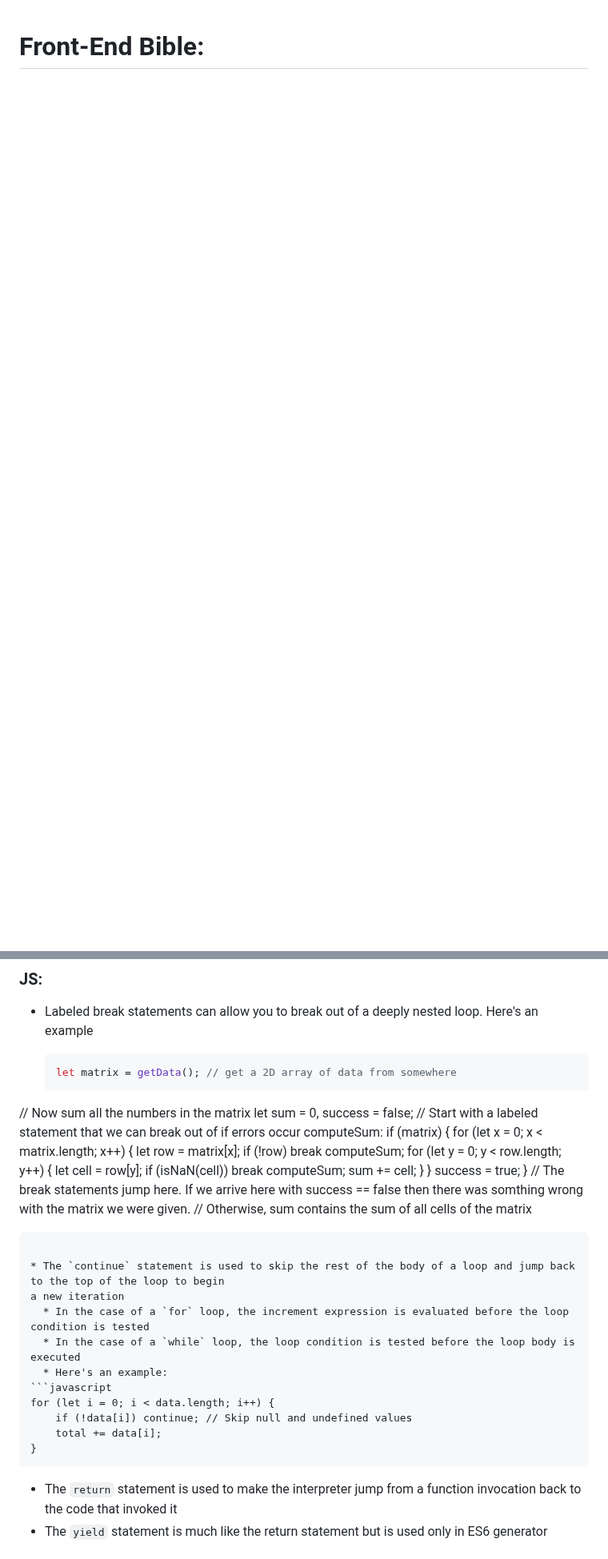
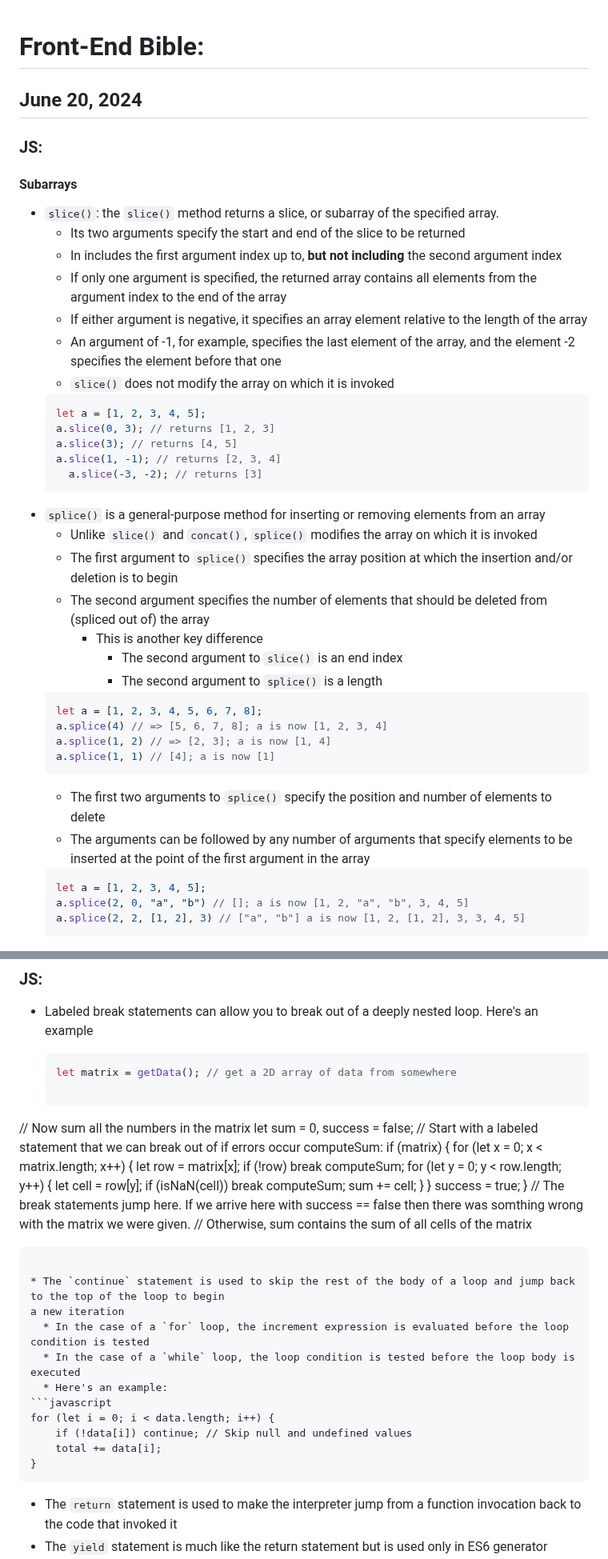
Before and after one commit to michaelgattas/frontend-bible, a Markdown page: frontend-bible.md, 2 parts joined by grey strips. Shown at 80% size. Rendered like a GitHub page; blank space fills up the shorter version.

Commit message:
06/20/2024

````diff
--- a/frontend-bible.md
+++ b/frontend-bible.md
@@ -1 +1,41 @@
 # Front-End Bible:
+
+## June 20, 2024
+
+### JS:
+#### Subarrays
+* `slice()`: the `slice()` method returns a slice, or subarray of the specified array.
+  * Its two arguments specify the start and end of the slice to be returned
+  * In includes the first argument index up to, **but not including** the second argument index
+  * If only one argument is specified, the returned array contains all elements from the argument index to the end of the array
+  * If either argument is negative, it specifies an array element relative to the length of the array
+  * An argument of -1, for example, specifies the last element of the array, and the element -2 specifies the element before that one
+  * `slice()` does not modify the array on which it is invoked
+  ```javascript
+  let a = [1, 2, 3, 4, 5];
+  a.slice(0, 3); // returns [1, 2, 3]
+  a.slice(3); // returns [4, 5]
+  a.slice(1, -1); // returns [2, 3, 4]
+    a.slice(-3, -2); // returns [3]
+  ```
+* `splice()` is a general-purpose method for inserting or removing elements from an array
+  * Unlike `slice()` and `concat()`, `splice()` modifies the array on which it is invoked
+  * The first argument to `splice()` specifies the array position at which the insertion and/or deletion is to begin
+  * The second argument specifies the number of elements that should be deleted from (spliced out of) the array
+    * This is another key difference
+      * The second argument to `slice()` is an end index
+      * The second argument to `splice()` is a length
+  ```javascript
+  let a = [1, 2, 3, 4, 5, 6, 7, 8];
+  a.splice(4) // => [5, 6, 7, 8]; a is now [1, 2, 3, 4]
+  a.splice(1, 2) // => [2, 3]; a is now [1, 4]
+  a.splice(1, 1) // [4]; a is now [1]
+  ```
+  * The first two arguments to `splice()` specify the position and number of elements to delete
+  * The arguments can be followed by any number of arguments that specify elements to be inserted at the point of the first argument in the array
+  ```javascript
+  let a = [1, 2, 3, 4, 5];
+  a.splice(2, 0, "a", "b") // []; a is now [1, 2, "a", "b", 3, 4, 5]
+  a.splice(2, 2, [1, 2], 3) // ["a", "b"] a is now [1, 2, [1, 2], 3, 3, 4, 5]
+  ```
+
@@ -1424,23 +1504,26 @@ library.function(Object.create(o));
 
   ```javascript
   let matrix = getData(); // get a 2D array of data from somewhere
+
 // Now sum all the numbers in the matrix
 let sum = 0, success = false;
 // Start with a labeled statement that we can break out of if errors occur
 computeSum: if (matrix) {
-    for (let x = 0; x < matrix.length; x++) {
-        let row = matrix[x];
-        if (!row) break computeSum;
-        for (let y = 0; y < row.length; y++) {
-            let cell = row[y];
-            if (isNaN(cell)) break computeSum;
-            sum += cell;
-        }
-    }
-    success = true;
+for (let x = 0; x < matrix.length; x++) {
+let row = matrix[x];
+if (!row) break computeSum;
+for (let y = 0; y < row.length; y++) {
+let cell = row[y];
+if (isNaN(cell)) break computeSum;
+sum += cell;
 }
-// The break statements jump here. If we arrive here with success == false then there was somthing wrong with the matrix we were given.
+}
+success = true;
+}
+// The break statements jump here. If we arrive here with success == false then there was somthing wrong with the matrix
+we were given.
 // Otherwise, sum contains the sum of all cells of the matrix
+
   ```
 
 * The `continue` statement is used to skip the rest of the body of a loop and jump back to the top of the loop to begin
@@ -1454,6 +1537,7 @@ computeSum: if (matrix) {
       total += data[i];
   }
   ```
+
 * The `return` statement is used to make the interpreter jump from a function invocation back to the code that invoked
   it
 * The `yield` statement is much like the return statement but is used only in ES6 generator functions to produce the
````
Also changed, not shown: other parts of frontend-bible.md (+91 -30 lines).
